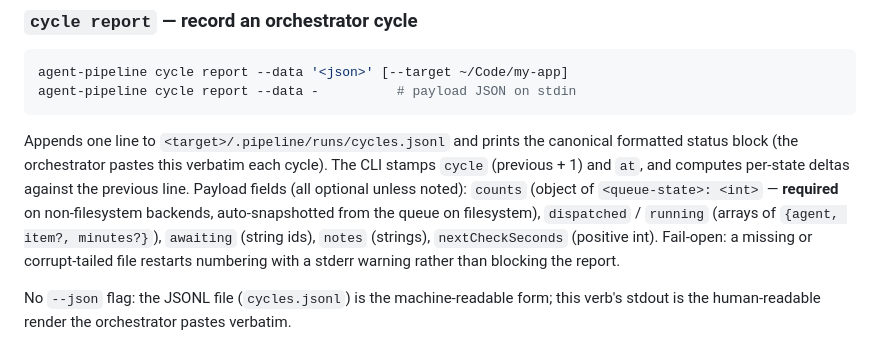
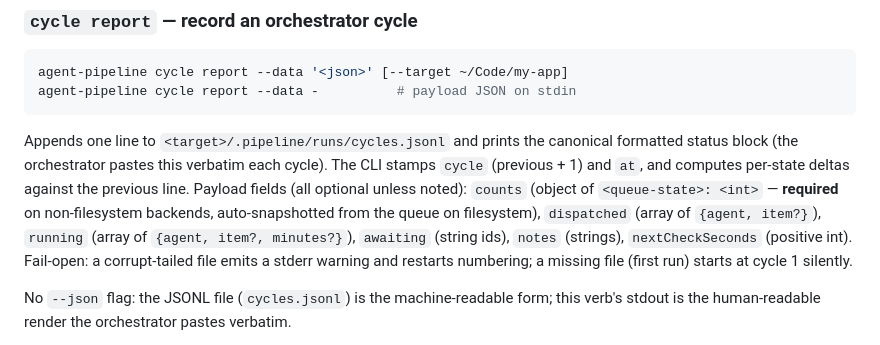
Before and after one commit to RyanAmundson/claude-agent-pipeline, a Markdown page: docs/API.md, the part around the change. GitHub-like rendering.

Commit message:
docs: correct cycle-report payload shapes — minutes only on running; missing file starts silently
Co-Authored-By: Claude Fable 5 <noreply@anthropic.com>

````diff
--- a/docs/API.md
+++ b/docs/API.md
@@ -105,7 +105,7 @@ agent-pipeline cycle report --data '<json>' [--target ~/Code/my-app]
 agent-pipeline cycle report --data -          # payload JSON on stdin
 ```
 
-Appends one line to `<target>/.pipeline/runs/cycles.jsonl` and prints the canonical formatted status block (the orchestrator pastes this verbatim each cycle). The CLI stamps `cycle` (previous + 1) and `at`, and computes per-state deltas against the previous line. Payload fields (all optional unless noted): `counts` (object of `<queue-state>: <int>` — **required** on non-filesystem backends, auto-snapshotted from the queue on filesystem), `dispatched` / `running` (arrays of `{agent, item?, minutes?}`), `awaiting` (string ids), `notes` (strings), `nextCheckSeconds` (positive int). Fail-open: a missing or corrupt-tailed file restarts numbering with a stderr warning rather than blocking the report.
+Appends one line to `<target>/.pipeline/runs/cycles.jsonl` and prints the canonical formatted status block (the orchestrator pastes this verbatim each cycle). The CLI stamps `cycle` (previous + 1) and `at`, and computes per-state deltas against the previous line. Payload fields (all optional unless noted): `counts` (object of `<queue-state>: <int>` — **required** on non-filesystem backends, auto-snapshotted from the queue on filesystem), `dispatched` (array of `{agent, item?}`), `running` (array of `{agent, item?, minutes?}`), `awaiting` (string ids), `notes` (strings), `nextCheckSeconds` (positive int). Fail-open: a corrupt-tailed file emits a stderr warning and restarts numbering; a missing file (first run) starts at cycle 1 silently.
 
 No `--json` flag: the JSONL file (`cycles.jsonl`) is the machine-readable form; this verb's stdout is the human-readable render the orchestrator pastes verbatim.
 
````
